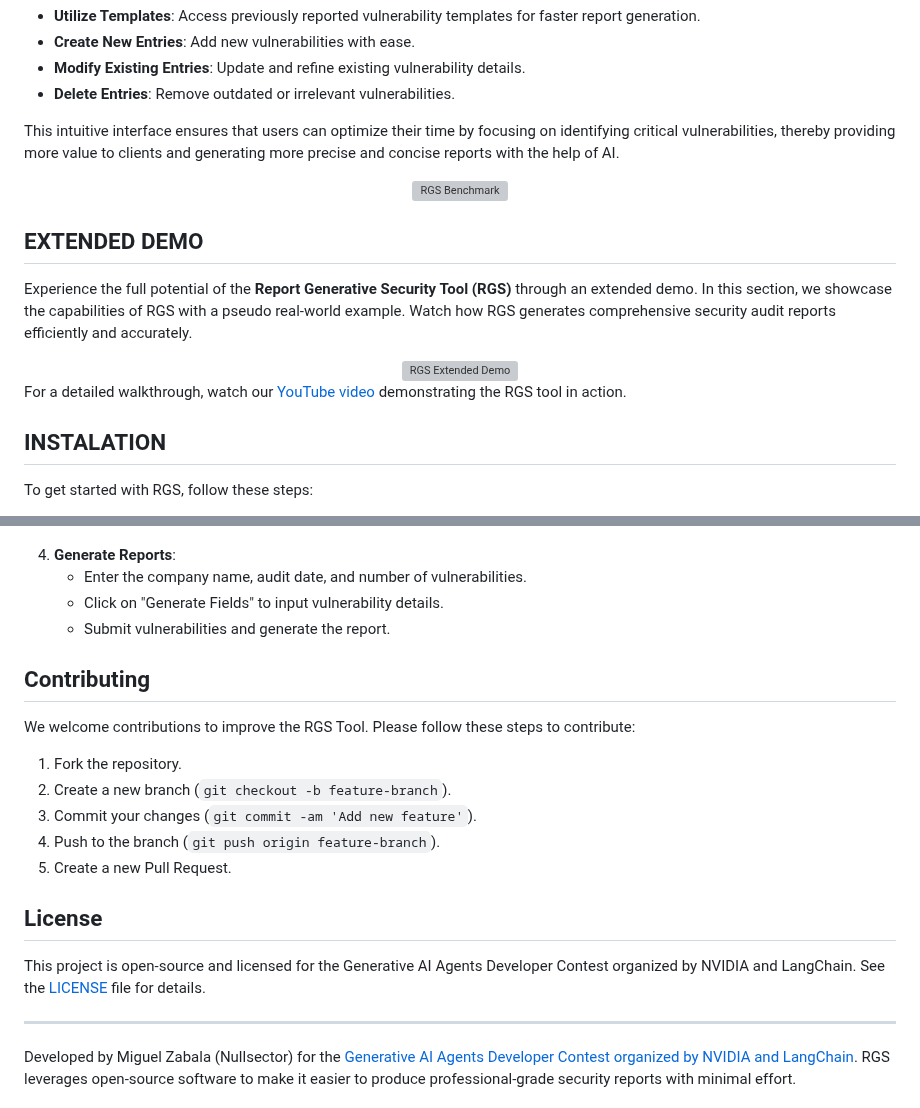
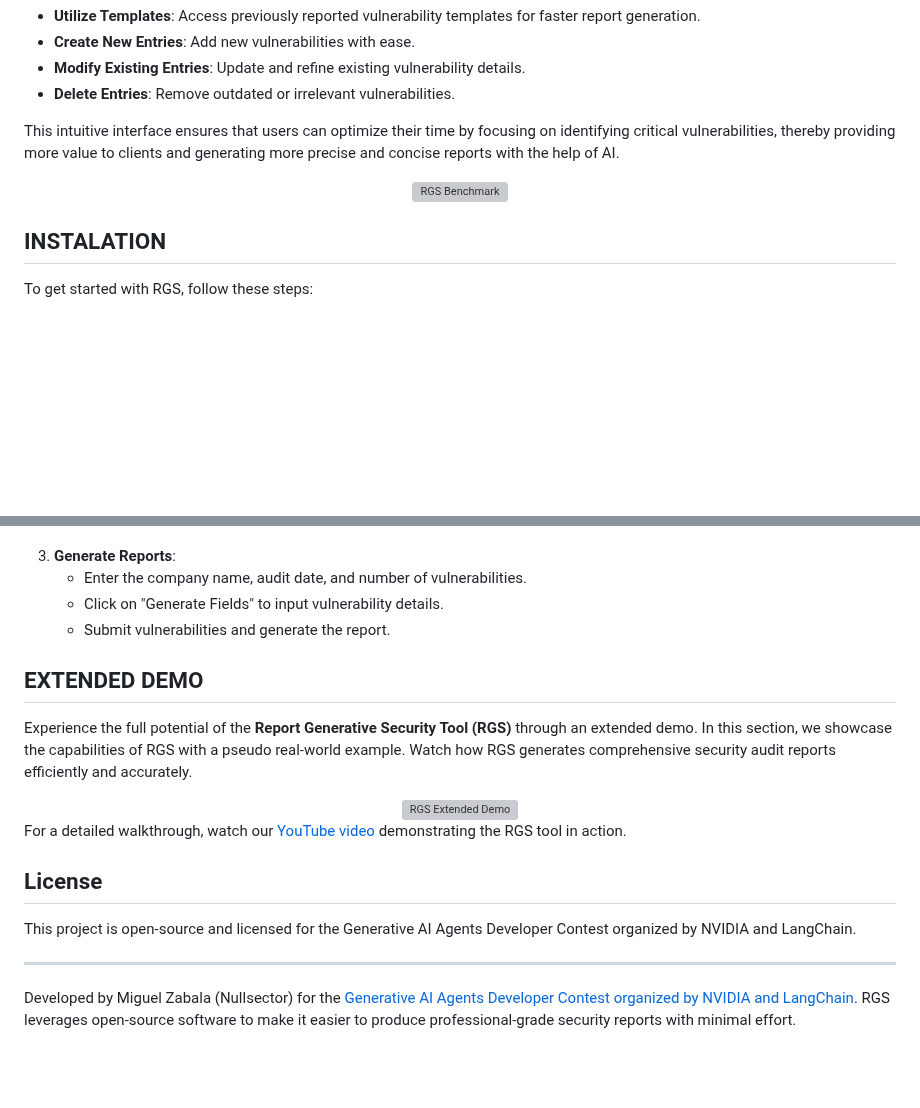
Before and after one commit to MangelZabalaDevelop/RGS, a Markdown page: README.md, 2 parts joined by grey strips. GitHub-like rendering; blank space fills up the shorter version; grey boxes are pictures that could not be loaded.

```diff
--- a/README.md
+++ b/README.md
@@ -93,16 +93,6 @@ This intuitive interface ensures that users can optimize their time by focusing
 
 </div>
 
-## EXTENDED DEMO
-
-Experience the full potential of the **Report Generative Security Tool (RGS)** through an extended demo. In this section, we showcase the capabilities of RGS with a pseudo real-world example. Watch how RGS generates comprehensive security audit reports efficiently and accurately.
-
-<div align="center">
-    <img src="./static/demo.gif" alt="RGS Extended Demo" width="600">
-</div>
-
-For a detailed walkthrough, watch our [YouTube video](https://youtu.be/WYZV3hdq4yE) demonstrating the RGS tool in action.
-
 ## INSTALATION
 
 To get started with RGS, follow these steps:
@@ -139,25 +129,25 @@ To get started with RGS, follow these steps:
     <img src="./static/UI.png" alt="RGS UI" width="700" />
 </div>
 
-4. **Generate Reports**:
+3. **Generate Reports**:
     - Enter the company name, audit date, and number of vulnerabilities.
     - Click on "Generate Fields" to input vulnerability details.
     - Submit vulnerabilities and generate the report.
 
+## EXTENDED DEMO
 
-## Contributing
+Experience the full potential of the **Report Generative Security Tool (RGS)** through an extended demo. In this section, we showcase the capabilities of RGS with a pseudo real-world example. Watch how RGS generates comprehensive security audit reports efficiently and accurately.
 
-We welcome contributions to improve the RGS Tool. Please follow these steps to contribute:
+<div align="center">
+    <img src="./static/demo.gif" alt="RGS Extended Demo" width="600">
+</div>
 
-1. Fork the repository.
-2. Create a new branch (`git checkout -b feature-branch`).
-3. Commit your changes (`git commit -am 'Add new feature'`).
-4. Push to the branch (`git push origin feature-branch`).
-5. Create a new Pull Request.
+For a detailed walkthrough, watch our [YouTube video](https://youtu.be/WYZV3hdq4yE) demonstrating the RGS tool in action.
+
 
 ## License
 
-This project is open-source and licensed for the Generative AI Agents Developer Contest organized by NVIDIA and LangChain. See the [LICENSE](LICENSE) file for details.
+This project is open-source and licensed for the Generative AI Agents Developer Contest organized by NVIDIA and LangChain.
 
 ---
 
```
